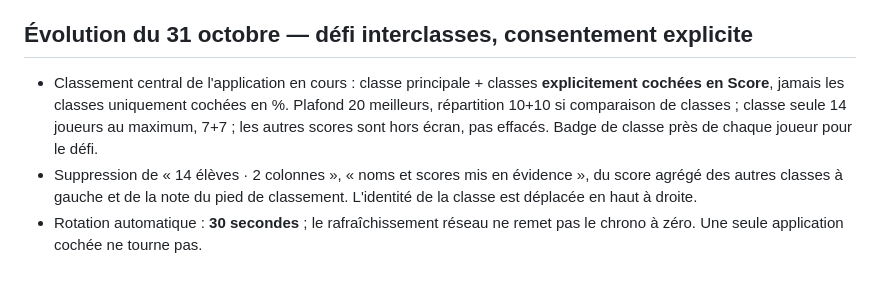
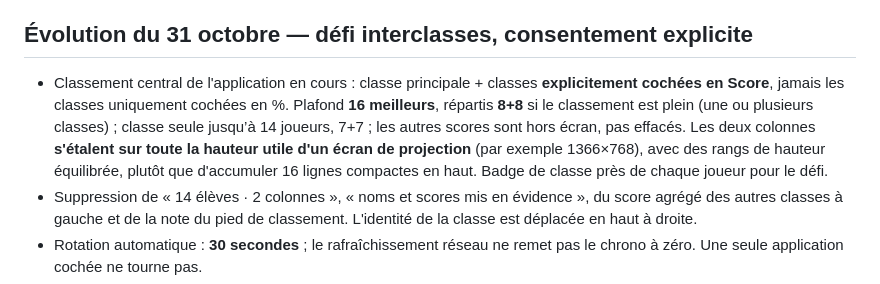
Before and after one commit to Mr-Tat/Mathas-Connect, a Markdown page: docs/integrations/PROJECTION_V2_CHANTIERS_20261031.md, the part around the change. Drawn GitHub-style.

Commit message:
docs(projection): record 16-rank full-height 8+8 classroom presentation

```diff
--- a/docs/integrations/PROJECTION_V2_CHANTIERS_20261031.md
+++ b/docs/integrations/PROJECTION_V2_CHANTIERS_20261031.md
@@ -37,7 +37,7 @@ Pas de modification ou de réinitialisation des élèves réels lors des tests.
 
 ## Évolution du 31 octobre — défi interclasses, consentement explicite
 
-- Classement central de l'application en cours : classe principale + classes **explicitement cochées en Score**, jamais les classes uniquement cochées en %. Plafond 20 meilleurs, répartition 10+10 si comparaison de classes ; classe seule 14 joueurs au maximum, 7+7 ; les autres scores sont hors écran, pas effacés. Badge de classe près de chaque joueur pour le défi.
+- Classement central de l'application en cours : classe principale + classes **explicitement cochées en Score**, jamais les classes uniquement cochées en %. Plafond **16 meilleurs**, répartis **8+8** si le classement est plein (une ou plusieurs classes) ; classe seule jusqu’à 14 joueurs, 7+7 ; les autres scores sont hors écran, pas effacés. Les deux colonnes **s'étalent sur toute la hauteur utile d'un écran de projection** (par exemple 1366×768), avec des rangs de hauteur équilibrée, plutôt que d'accumuler 16 lignes compactes en haut. Badge de classe près de chaque joueur pour le défi.
 - Suppression de « 14 élèves · 2 colonnes », « noms et scores mis en évidence », du score agrégé des autres classes à gauche et de la note du pied de classement. L'identité de la classe est déplacée en haut à droite.
 - Rotation automatique : **30 secondes** ; le rafraîchissement réseau ne remet pas le chrono à zéro. Une seule application cochée ne tourne pas.
 - Un score de partie n'apparaît pas simplement parce qu'il a été sauvegardé : après chaque fin de jeu Connect, l'élève dispose de **Oui, envoyer / Non, merci**. La réponse Non ne provoque aucun envoi de consentement et n'affecte pas les résultats, XP ou trophées. La réponse Oui produit un consentement lié à l'identifiant unique de partie, authentifié par le serveur ; conservation du consentement en file locale si hors ligne.
```
